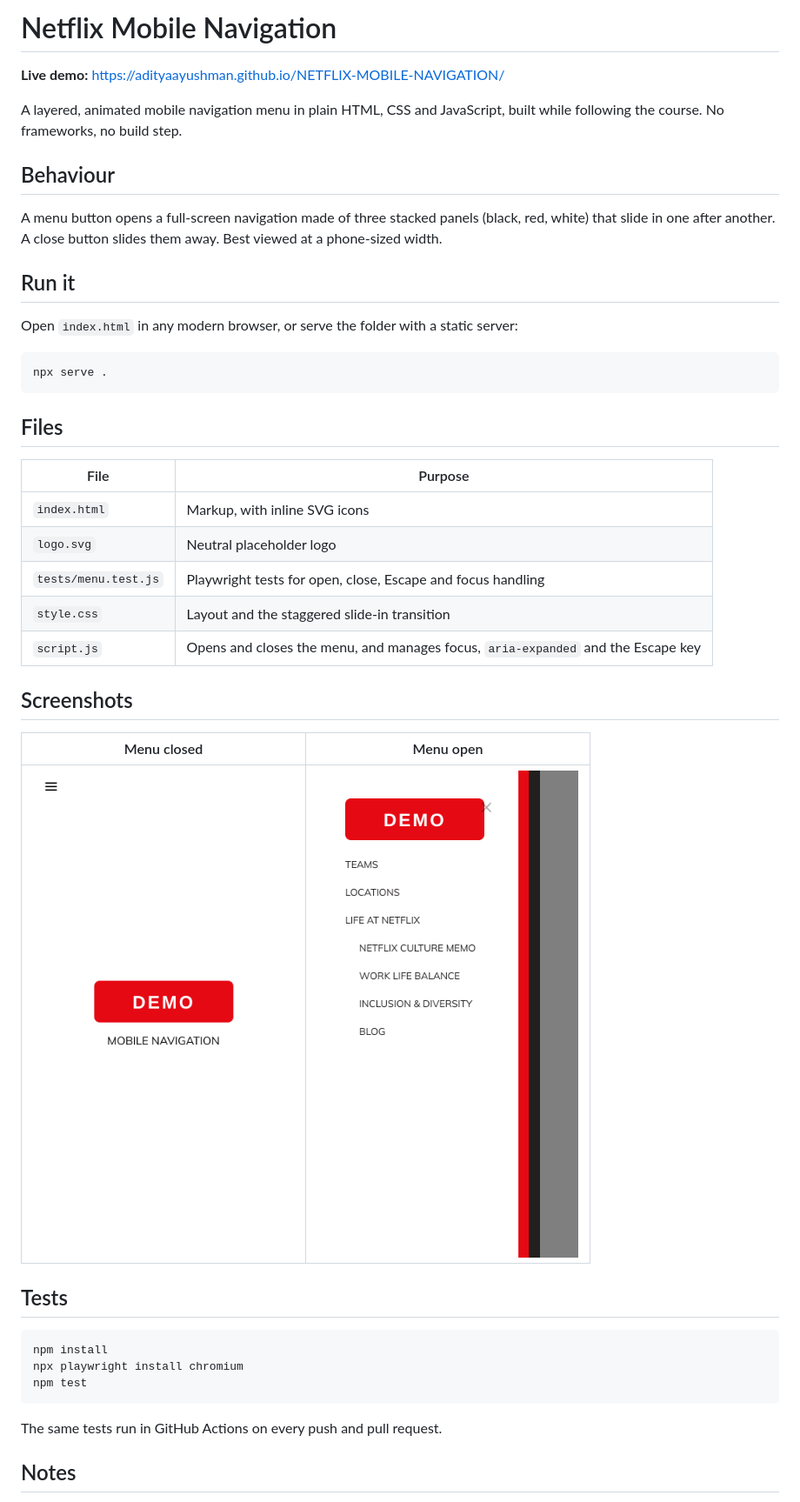
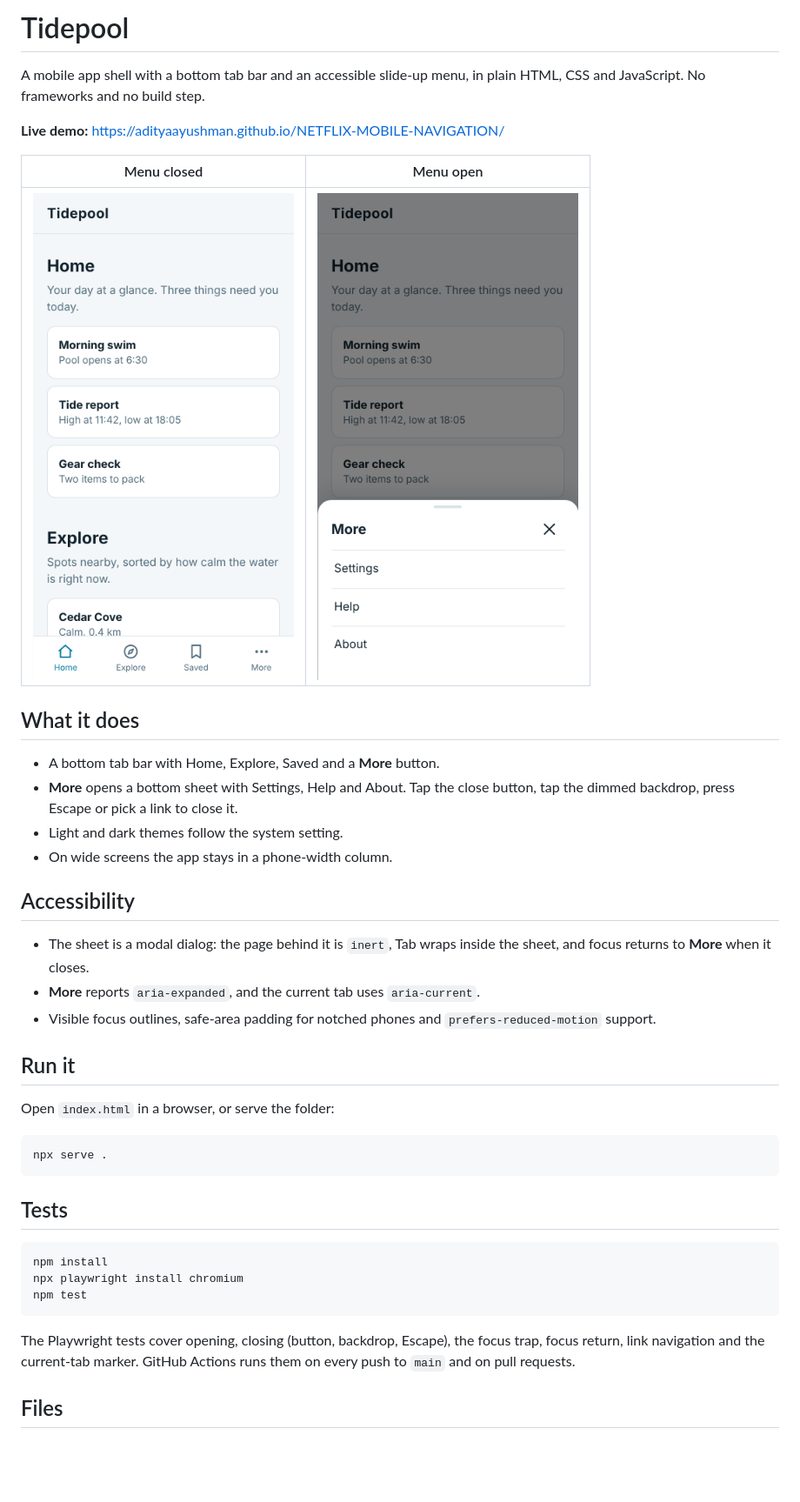
Before and after one commit to adityaayushman/NETFLIX-MOBILE-NAVIGATION, a Markdown page: README.md, the part around one of its changes. Shown at 87% size. Rendered like a GitHub page; pictures changed too: docs/closed.png (added), docs/mobile-closed.png (deleted), docs/mobile-open.png (deleted); blank space fills up the shorter version.

````diff
--- a/README.md
+++ b/README.md
@@ -1,36 +1,33 @@
-# Netflix Mobile Navigation
+# Tidepool
+
+A mobile app shell with a bottom tab bar and an accessible slide-up menu, in plain HTML, CSS and JavaScript. No frameworks and no build step.
 
 **Live demo:** https://adityaayushman.github.io/NETFLIX-MOBILE-NAVIGATION/
 
-A layered, animated mobile navigation menu in plain HTML, CSS and JavaScript, built while following the course. No frameworks, no build step.
+| Menu closed | Menu open |
+|---|---|
+| ![Menu closed](docs/closed.png) | ![Menu open](docs/open.png) |
 
-## Behaviour
+## What it does
 
-A menu button opens a full-screen navigation made of three stacked panels (black, red, white) that slide in one after another. A close button slides them away. Best viewed at a phone-sized width.
+- A bottom tab bar with Home, Explore, Saved and a **More** button.
+- **More** opens a bottom sheet with Settings, Help and About. Tap the close button, tap the dimmed backdrop, press Escape or pick a link to close it.
+- Light and dark themes follow the system setting.
+- On wide screens the app stays in a phone-width column.
+
+## Accessibility
+
+- The sheet is a modal dialog: the page behind it is `inert`, Tab wraps inside the sheet, and focus returns to **More** when it closes.
+- **More** reports `aria-expanded`, and the current tab uses `aria-current`.
+- Visible focus outlines, safe-area padding for notched phones and `prefers-reduced-motion` support.
 
 ## Run it
 
-Open `index.html` in any modern browser, or serve the folder with a static server:
+Open `index.html` in a browser, or serve the folder:
 
 ```bash
 npx serve .
 ```
-
-## Files
-
-| File | Purpose |
-|---|---|
-| `index.html` | Markup, with inline SVG icons |
-| `logo.svg` | Neutral placeholder logo |
-| `tests/menu.test.js` | Playwright tests for open, close, Escape and focus handling |
-| `style.css` | Layout and the staggered slide-in transition |
-| `script.js` | Opens and closes the menu, and manages focus, `aria-expanded` and the Escape key |
-
-## Screenshots
-
-| Menu closed | Menu open |
-|---|---|
-| ![Menu closed](docs/mobile-closed.png) | ![Menu open](docs/mobile-open.png) |
 
 ## Tests
 
@@ -40,7 +37,7 @@ npx playwright install chromium
 npm test
 ```
 
-The same tests run in GitHub Actions on every push and pull request.
+The Playwright tests cover opening, closing (button, backdrop, Escape), the focus trap, focus return, link navigation and the current-tab marker. GitHub Actions runs them on every push to `main` and on pull requests.
 
-## Notes
+## Files
 
````
Also changed, not shown: other parts of README.md (+7 -5 lines), 7 other files.
